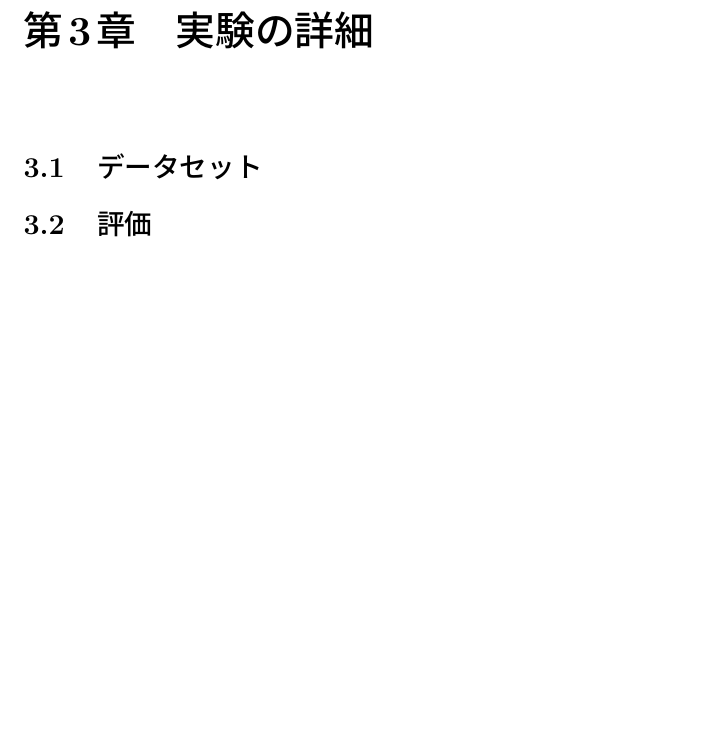
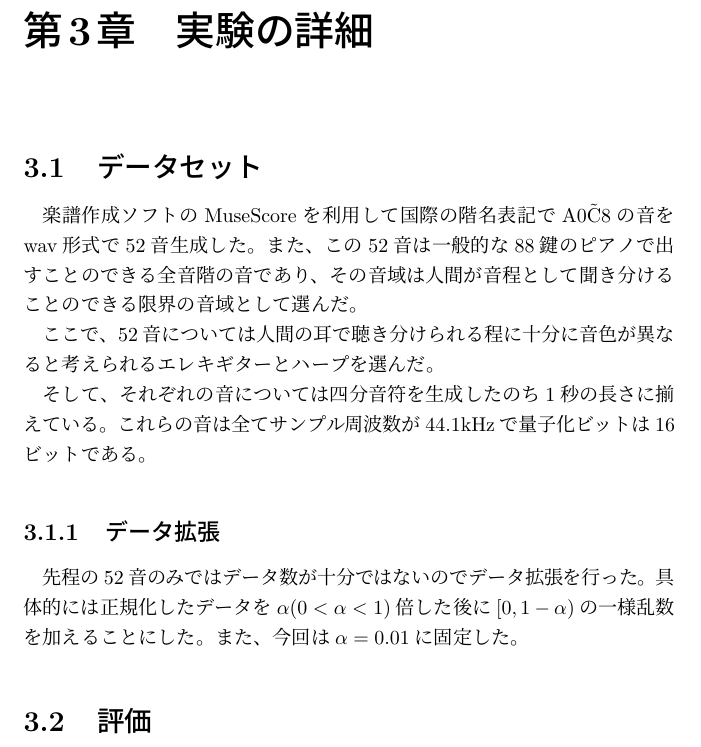
Before and after one commit to daikisuyama/GraduateResearch, a LaTeX thesis (graduation_thesis.tex, which reads dataset.tex): part of page 7 of 11, cut so that both start at the same text, the shorter picture padded with empty space. Compiled offline with pLaTeX and dvipdfmx.

Commit message:
add explanation about dataset

```diff
--- a/dataset.tex
+++ b/dataset.tex
@@ -0,0 +1,9 @@
+楽譜作成ソフトのMuseScoreを利用して国際の階名表記でA0\~C8の音をwav形式で52音生成した。また、この52音は一般的な88鍵のピアノで出すことのできる全音階の音であり、その音域は人間が音程として聞き分けることのできる限界の音域として選んだ。\par
+%https://www.yamaha.com/ja/musical_instrument_guide/piano/trivia/trivia007.html
+ここで、52音については人間の耳で聴き分けられる程に十分に音色が異なると考えられるエレキギターとハープを選んだ。\par
+%近い音の楽器も選んで比較するべきでは？アコースティックギター？
+そして、それぞれの音については四分音符を生成したのち1秒の長さに揃えている。これらの音は全てサンプル周波数が44.1kHzで量子化ビットは16ビットである。
+
+\subsection{データ拡張}
+先程の52音のみではデータ数が十分ではないのでデータ拡張を行った。具体的には正規化したデータを$\alpha(0 < \alpha <1)$倍した後に$[0,1-\alpha)$の一様乱数を加えることにした。また、今回は$\alpha=0.01$に固定した。
+%ここで、頑健性の評価に使えることを言えるとなお良い
```
Also changed, not shown: graduation_thesis.tex (+1 -5 lines), latex_out/graduation_thesis.pdf, 1 other file.
